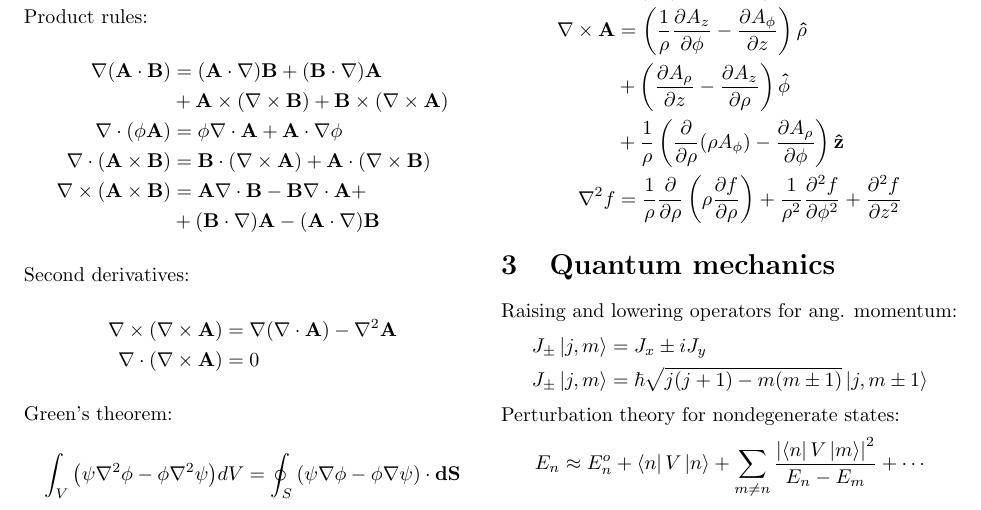
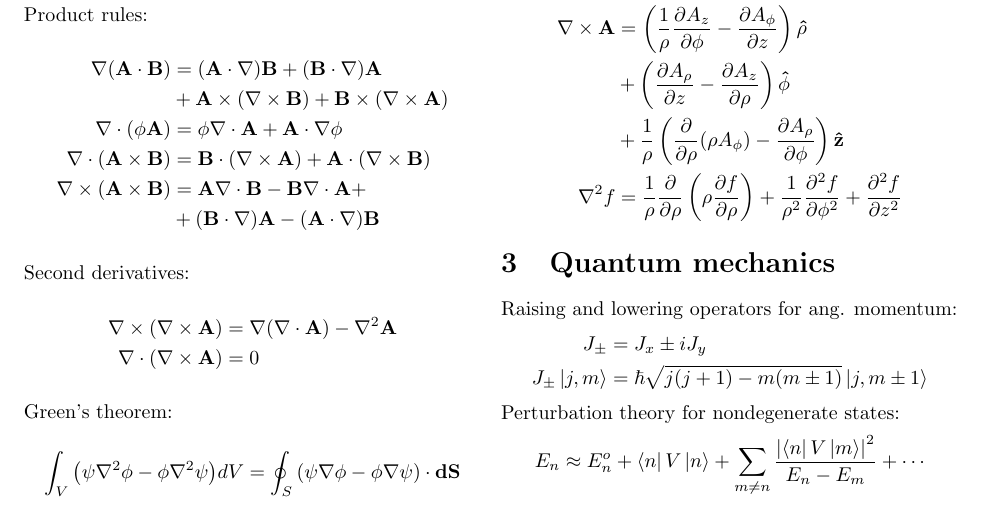
Before and after one commit to droundy/formula-sheet, a LaTeX document (formula_sheet.tex): part of page 1 of 2, cut so that both start at the same text. Compiled offline with pdfLaTeX.

Commit message:
fix typo in new formula
Tested-on: bingley (Linux 2.6.32-5-amd64)

```diff
--- a/formula_sheet.tex
+++ b/formula_sheet.tex
@@ -131,7 +131,7 @@
   \section{Quantum mechanics}
   Raising and lowering operators for ang. momentum:
   \begin{align*}
-    J_\pm \left|j,m\right> &= J_x \pm i J_y \\
+    J_\pm &= J_x \pm i J_y \\
     J_\pm \left|j,m\right> &= \hbar\sqrt{j(j+1)-m(m\pm1)}
       \left|j,m\pm1\right>
   \end{align*}
```
Also changed, not shown: 1 other file.
